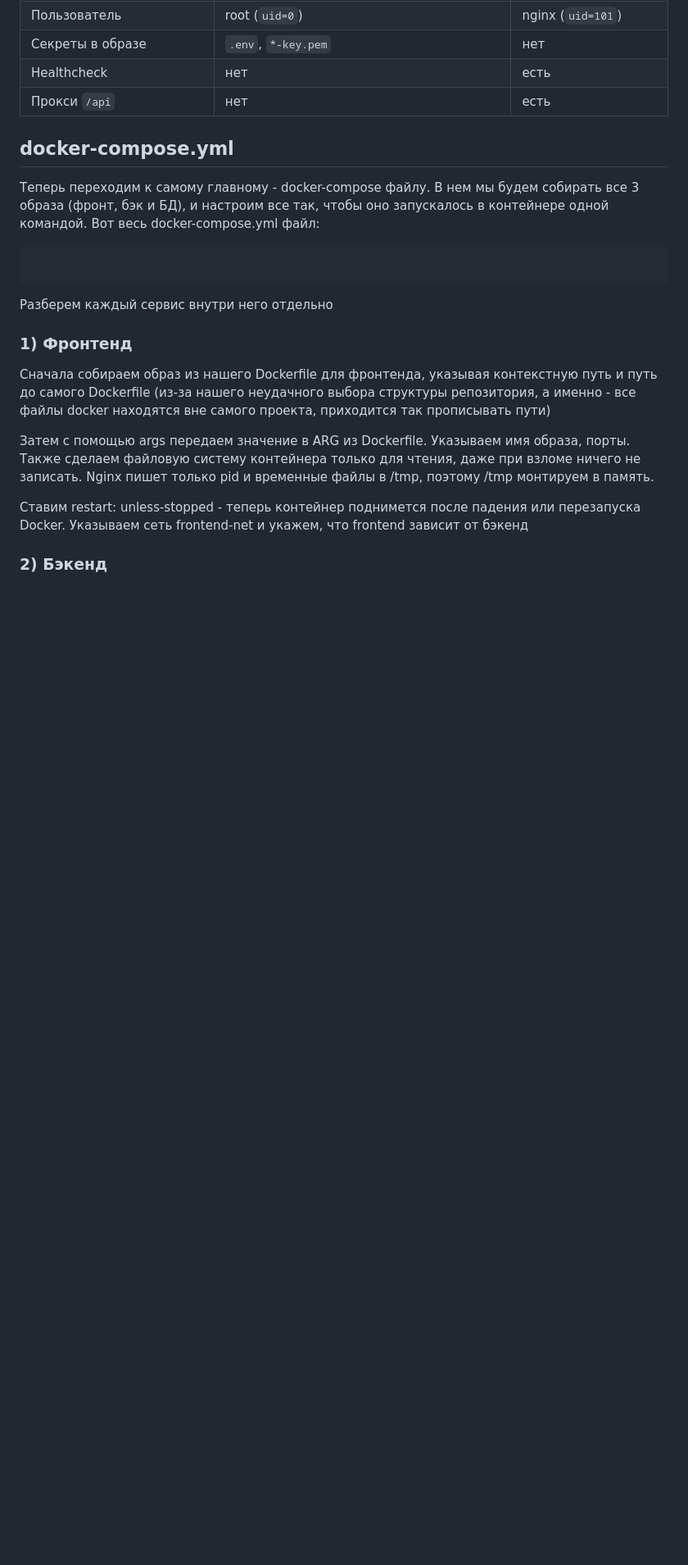
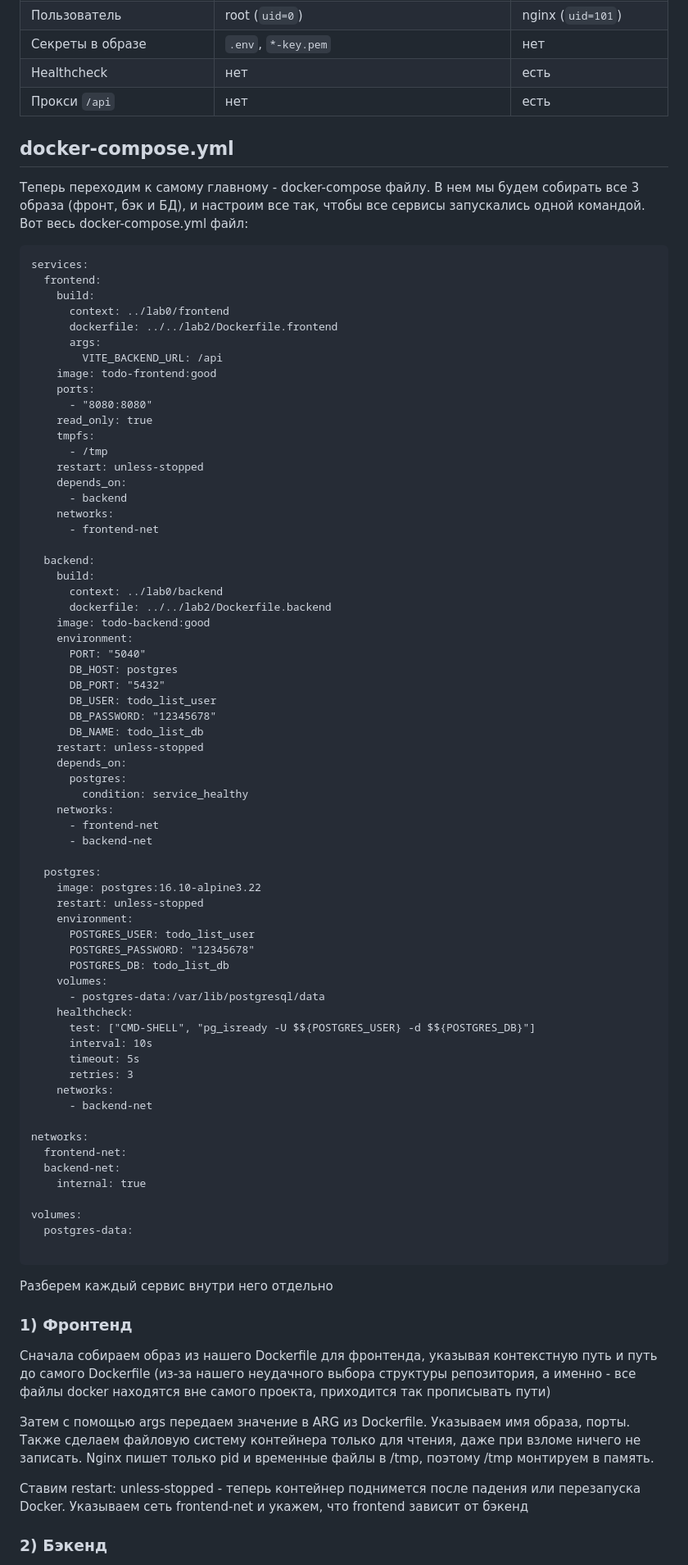
Before and after one commit to undemorbe/div-oops, a Markdown page: lab2/README.md, the part around one of its changes. Shown at 82% size. GitHub-like rendering; blank space fills up the shorter version.

Commit message:
feat: completed lab 2

````diff
--- a/lab2/README.md
+++ b/lab2/README.md
@@ -286,8 +286,72 @@ Docker сам забирает файл, если он лежит рядом с
 
 ## docker-compose.yml
 
-Теперь переходим к самому главному - docker-compose файлу. В нем мы будем собирать все 3 образа (фронт, бэк и БД), и настроим все так, чтобы оно запускалось в контейнере одной командой. Вот весь docker-compose.yml файл:
+Теперь переходим к самому главному - docker-compose файлу. В нем мы будем собирать все 3 образа (фронт, бэк и БД), и настроим все так, чтобы все сервисы запускались одной командой. Вот весь docker-compose.yml файл:
 ```
+services:
+  frontend:
+    build:
+      context: ../lab0/frontend
+      dockerfile: ../../lab2/Dockerfile.frontend
+      args:
+        VITE_BACKEND_URL: /api
+    image: todo-frontend:good
+    ports:
+      - "8080:8080"
+    read_only: true
+    tmpfs:
+      - /tmp
+    restart: unless-stopped
+    depends_on:
+      - backend
+    networks:
+      - frontend-net
+
+  backend:
+    build:
+      context: ../lab0/backend
+      dockerfile: ../../lab2/Dockerfile.backend
+    image: todo-backend:good
+    environment:
+      PORT: "5040"
+      DB_HOST: postgres
+      DB_PORT: "5432"
+      DB_USER: todo_list_user
+      DB_PASSWORD: "12345678"
+      DB_NAME: todo_list_db
+    restart: unless-stopped
+    depends_on:
+      postgres:
+        condition: service_healthy
+    networks:
+      - frontend-net
+      - backend-net
+
+  postgres:
+    image: postgres:16.10-alpine3.22
+    restart: unless-stopped
+    environment:
+      POSTGRES_USER: todo_list_user
+      POSTGRES_PASSWORD: "12345678"
+      POSTGRES_DB: todo_list_db
+    volumes:
+      - postgres-data:/var/lib/postgresql/data
+    healthcheck:
+      test: ["CMD-SHELL", "pg_isready -U $${POSTGRES_USER} -d $${POSTGRES_DB}"]
+      interval: 10s
+      timeout: 5s
+      retries: 3
+    networks:
+      - backend-net
+
+networks:
+  frontend-net:
+  backend-net:
+    internal: true
+
+volumes:
+  postgres-data:
+
 ```
 
 Разберем каждый сервис внутри него отдельно
````
Also changed, not shown: other parts of lab2/README.md (+14 -1 lines), lab2/screenshots/compose_rm.png (added), lab2/screenshots/compose_web.png (added), lab2/screenshots/compose_web_2.png (added), lab2/screenshots/db_connection_test.png (added), 3 other files.
